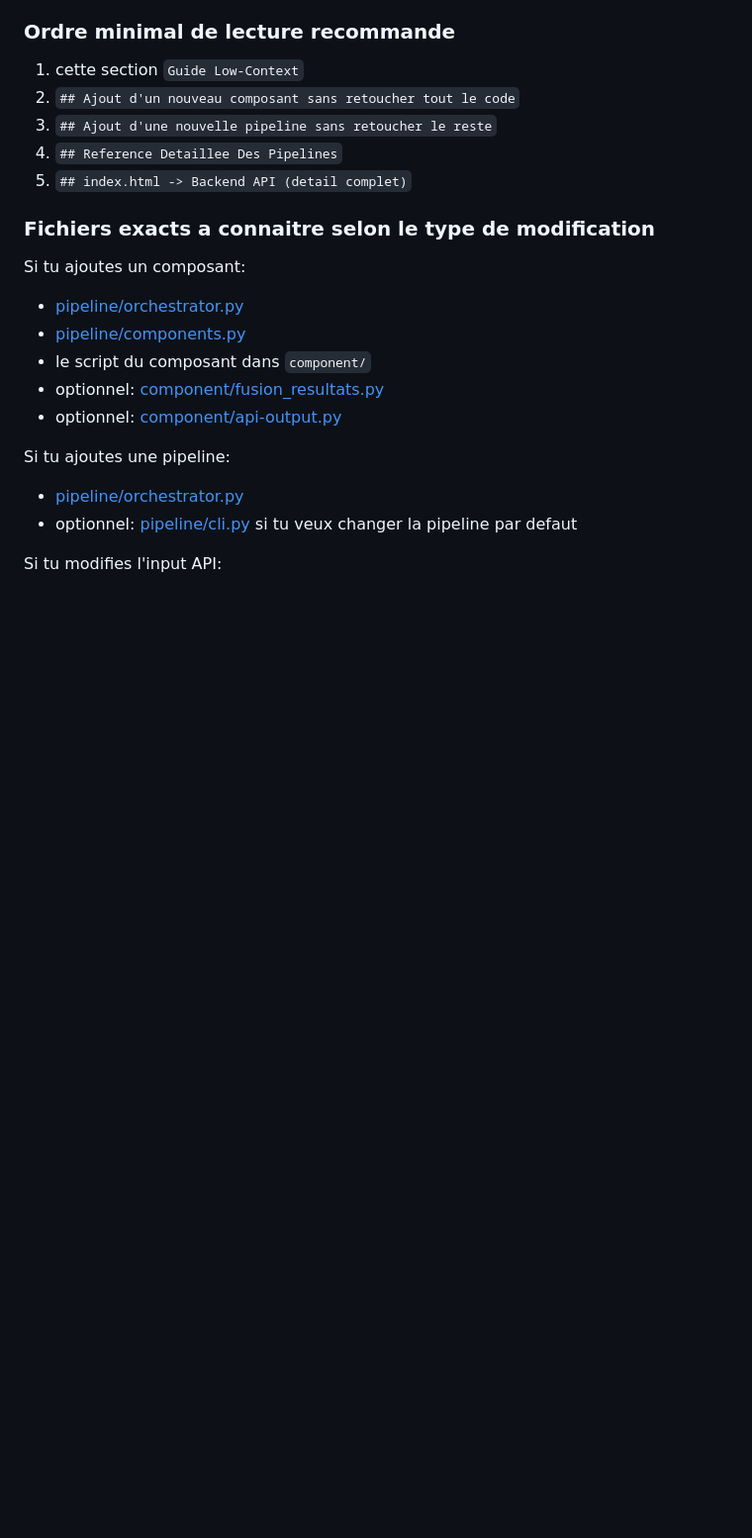
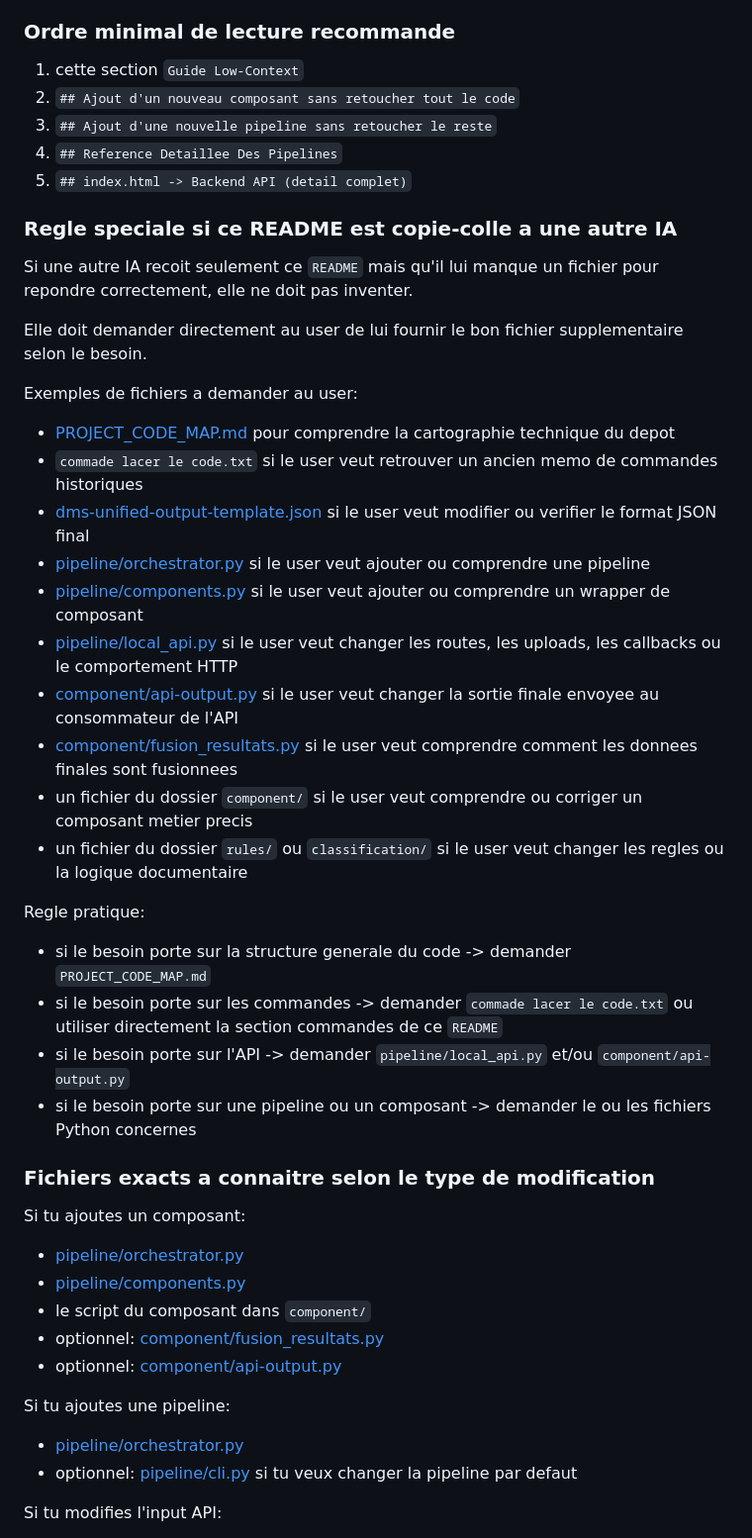
Before and after one commit to unitealfa/DMS, a Markdown page: core/README.md, the part around the change. Shown at 99% size. Rendered like a GitHub page; blank space fills up the shorter version.

```diff
--- a/core/README.md
+++ b/core/README.md
@@ -38,6 +38,29 @@ Si tu as tres peu de contexte, lis seulement ce `README` puis ouvre uniquement l
 3. `## Ajout d'une nouvelle pipeline sans retoucher le reste`
 4. `## Reference Detaillee Des Pipelines`
 5. `## index.html -> Backend API (detail complet)`
+
+### Regle speciale si ce README est copie-colle a une autre IA
+Si une autre IA recoit seulement ce `README` mais qu'il lui manque un fichier pour repondre correctement, elle ne doit pas inventer.
+
+Elle doit demander directement au user de lui fournir le bon fichier supplementaire selon le besoin.
+
+Exemples de fichiers a demander au user:
+- [PROJECT_CODE_MAP.md](/DMS/core/PROJECT_CODE_MAP.md) pour comprendre la cartographie technique du depot
+- `commade lacer le code.txt` si le user veut retrouver un ancien memo de commandes historiques
+- [dms-unified-output-template.json](/DMS/core/dms-unified-output-template.json) si le user veut modifier ou verifier le format JSON final
+- [pipeline/orchestrator.py](/DMS/core/pipeline/orchestrator.py) si le user veut ajouter ou comprendre une pipeline
+- [pipeline/components.py](/DMS/core/pipeline/components.py) si le user veut ajouter ou comprendre un wrapper de composant
+- [pipeline/local_api.py](/DMS/core/pipeline/local_api.py) si le user veut changer les routes, les uploads, les callbacks ou le comportement HTTP
+- [component/api-output.py](/DMS/core/component/api-output.py) si le user veut changer la sortie finale envoyee au consommateur de l'API
+- [component/fusion_resultats.py](/DMS/core/component/fusion_resultats.py) si le user veut comprendre comment les donnees finales sont fusionnees
+- un fichier du dossier `component/` si le user veut comprendre ou corriger un composant metier precis
+- un fichier du dossier `rules/` ou `classification/` si le user veut changer les regles ou la logique documentaire
+
+Regle pratique:
+- si le besoin porte sur la structure generale du code -> demander `PROJECT_CODE_MAP.md`
+- si le besoin porte sur les commandes -> demander `commade lacer le code.txt` ou utiliser directement la section commandes de ce `README`
+- si le besoin porte sur l'API -> demander `pipeline/local_api.py` et/ou `component/api-output.py`
+- si le besoin porte sur une pipeline ou un composant -> demander le ou les fichiers Python concernes
 
 ### Fichiers exacts a connaitre selon le type de modification
 Si tu ajoutes un composant:
```
